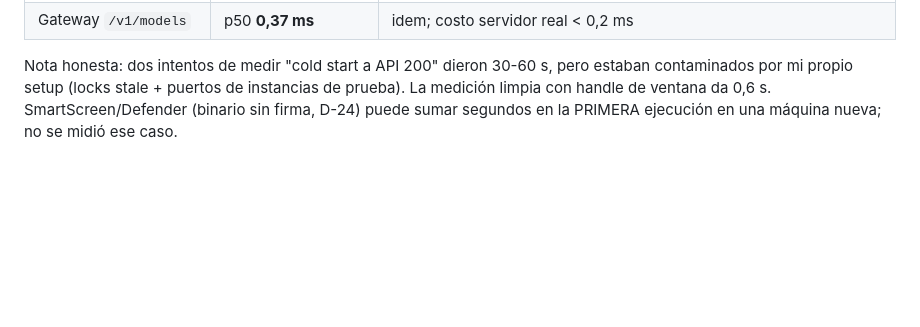
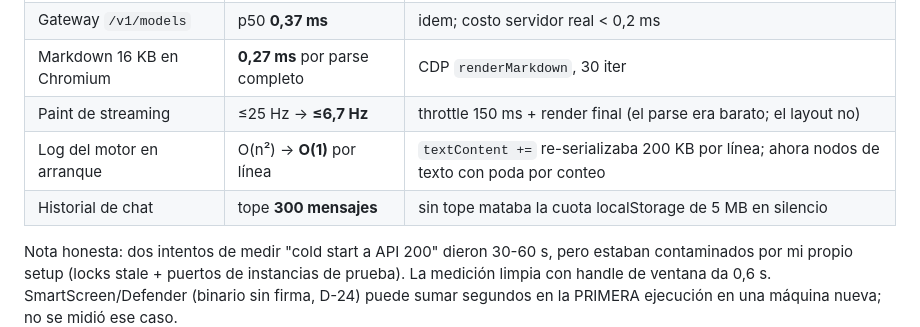
Before and after one commit to getodevel-source/LocalMind, a Markdown page: docs/PERF-AUDIT.md, the part around the change. GitHub-like rendering; blank space fills up the shorter version.

Commit message:
Audit: numeros UI (markdown, paint throttle, log O(1), tope historial)

```diff
--- a/docs/PERF-AUDIT.md
+++ b/docs/PERF-AUDIT.md
@@ -17,6 +17,10 @@ Metodología: números medidos, no estimados. Research upstream vía
 | Carga UI en reposo | ~1,8 req/s | status 800 ms + metrics 2 s + usage 30 s + SSE |
 | Gateway `/api/status` | p50 **0,42 ms** | 500 req keep-alive, loopback (incl. ~0,3 ms cliente) |
 | Gateway `/v1/models` | p50 **0,37 ms** | idem; costo servidor real < 0,2 ms |
+| Markdown 16 KB en Chromium | **0,27 ms** por parse completo | CDP `renderMarkdown`, 30 iter |
+| Paint de streaming | ≤25 Hz → **≤6,7 Hz** | throttle 150 ms + render final (el parse era barato; el layout no) |
+| Log del motor en arranque | O(n²) → **O(1)** por línea | `textContent +=` re-serializaba 200 KB por línea; ahora nodos de texto con poda por conteo |
+| Historial de chat | tope **300 mensajes** | sin tope mataba la cuota localStorage de 5 MB en silencio |
 
 Nota honesta: dos intentos de medir "cold start a API 200" dieron 30-60 s,
 pero estaban contaminados por mi propio setup (locks stale + puertos de
```
